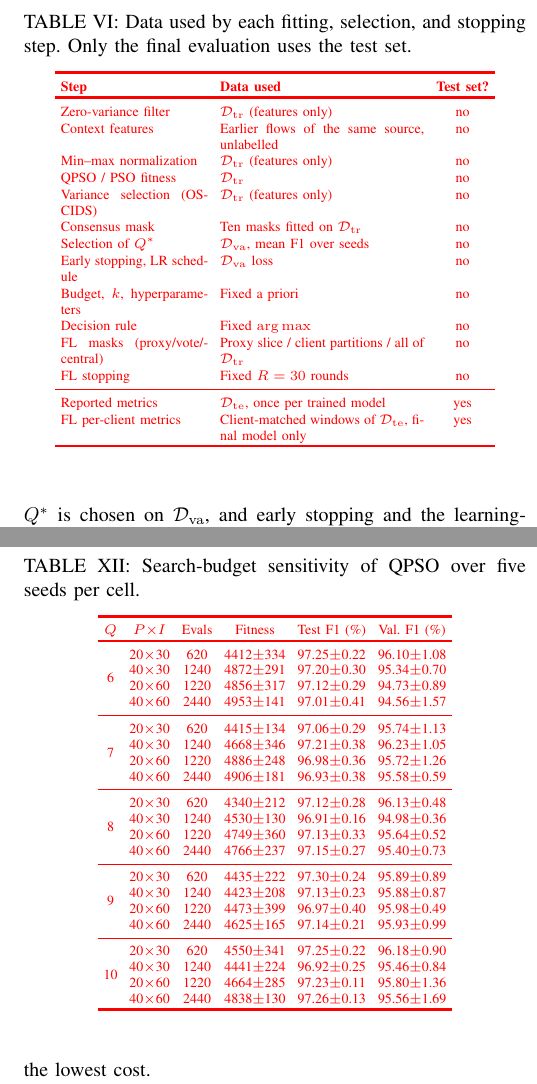
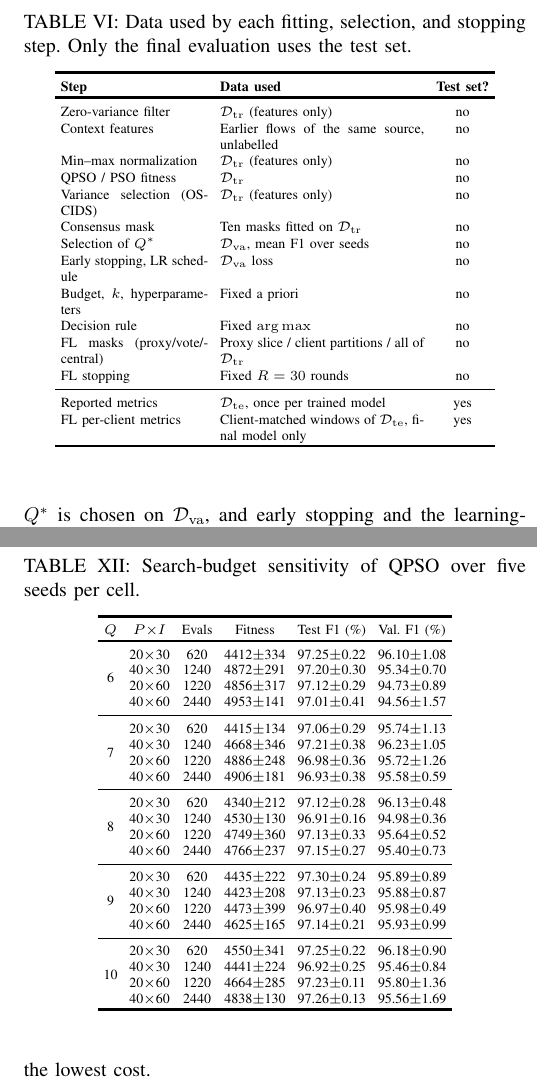
Before and after one commit to CHYMEE/conquest, a LaTeX paper (paper/Conquest_revision_clean_copy.tex): two parts of the columns of pages 9 and 15 of 22, joined at a grey line, cut so that both start at the same text. Compiled offline with pdfLaTeX; a missing font is replaced by an installed copy or a similar font; a LaTeX package or settings file that is missing is left out.

Commit message:
Compiled 2026-10-19 12:49 UTC

```diff
--- a/paper/Conquest_revision_clean_copy.tex
+++ b/paper/Conquest_revision_clean_copy.tex
@@ -836,7 +836,6 @@ metrics.}
 selection, and stopping step. Only the final evaluation uses the test
 set.}}
 \label{tab:data_usage}
-\color{red}
 \setlength{\tabcolsep}{3pt}
 \renewcommand{\arraystretch}{1.05}
 \begin{tabular}{p{2.6cm} p{3.6cm} c}
@@ -1566,7 +1563,6 @@ for detection at the lowest cost.}
 \scriptsize
 \caption{\rev{R1.3}\textcolor{black}{Search-budget sensitivity of QPSO over five seeds per cell.}}
 \label{tab:budget_sensitivity}
-\color{red}
 \setlength{\tabcolsep}{3pt}
 \begin{tabular}{cccccc}
 \hline\toprule
```
Also changed, not shown: paper/Conquest_revision_clean_copy.tex (3 more changed lines).
